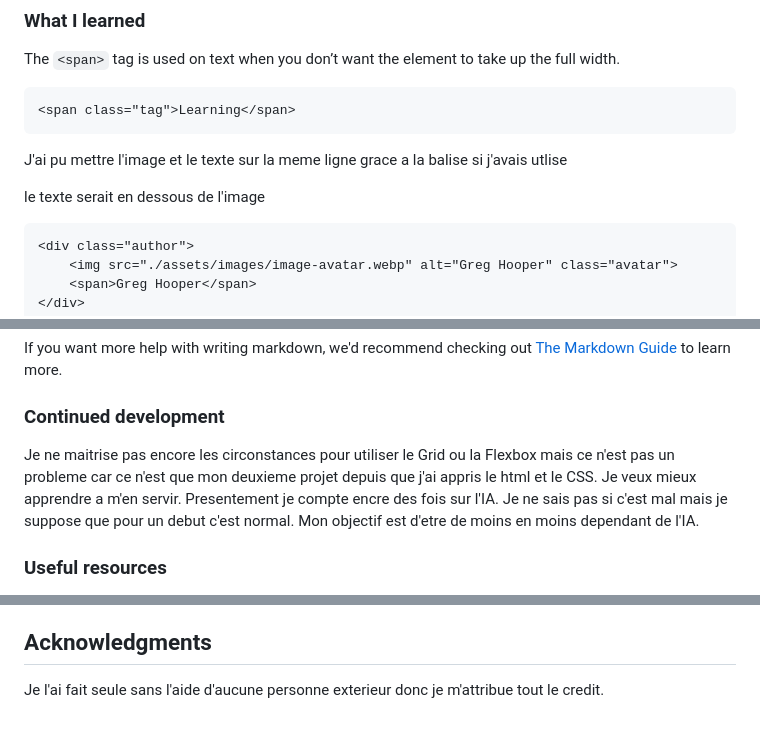
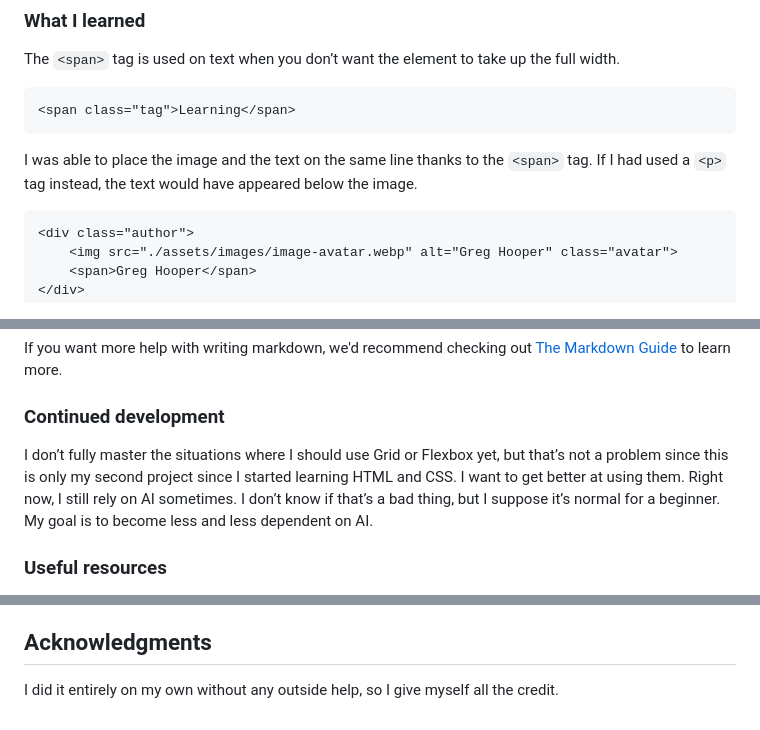
Before and after one commit to Hightechvisual/blog-preview-card, a Markdown page: README.md, 3 parts joined by grey strips. GitHub-like rendering.

Commit message:
Commit succesful

````diff
--- a/README.md
+++ b/README.md
@@ -51,7 +51,8 @@ The `<span>` tag is used on text when you don’t want the element to take up th
 <span class="tag">Learning</span>
 ```
 
-J'ai pu mettre l'image et le texte sur la meme ligne grace  a la balise <span> si j'avais utlise <p> le texte serait en dessous de l'image
+I was able to place the image and the text on the same line thanks to the `<span>` tag. If I had used a `<p>` tag instead, the text would have appeared below the image.
+
 ```html
 <div class="author">
     <img src="./assets/images/image-avatar.webp" alt="Greg Hooper" class="avatar">
@@ -70,7 +71,7 @@ If you want more help with writing markdown, we'd recommend checking out [The Ma
 
 ### Continued development
 
-Je ne maitrise pas encore les circonstances pour utiliser le Grid ou la Flexbox mais ce n'est pas un probleme car ce n'est que mon deuxieme projet depuis que j'ai appris le html et le CSS. Je veux mieux apprendre a m'en servir. Presentement je compte encre des fois sur l'IA. Je ne sais pas si c'est mal mais je suppose que pour un debut c'est normal. Mon objectif est d'etre de moins en moins dependant de l'IA.
+I don’t fully master the situations where I should use Grid or Flexbox yet, but that’s not a problem since this is only my second project since I started learning HTML and CSS. I want to get better at using them. Right now, I still rely on AI sometimes. I don’t know if that’s a bad thing, but I suppose it’s normal for a beginner. My goal is to become less and less dependent on AI.
 
 
 ### Useful resources
@@ -87,4 +88,4 @@ Je ne maitrise pas encore les circonstances pour utiliser le Grid ou la Flexbox
 
 ## Acknowledgments
 
-Je l'ai fait seule sans l'aide d'aucune personne exterieur donc je m'attribue tout le credit.
+I did it entirely on my own without any outside help, so I give myself all the credit.
````
